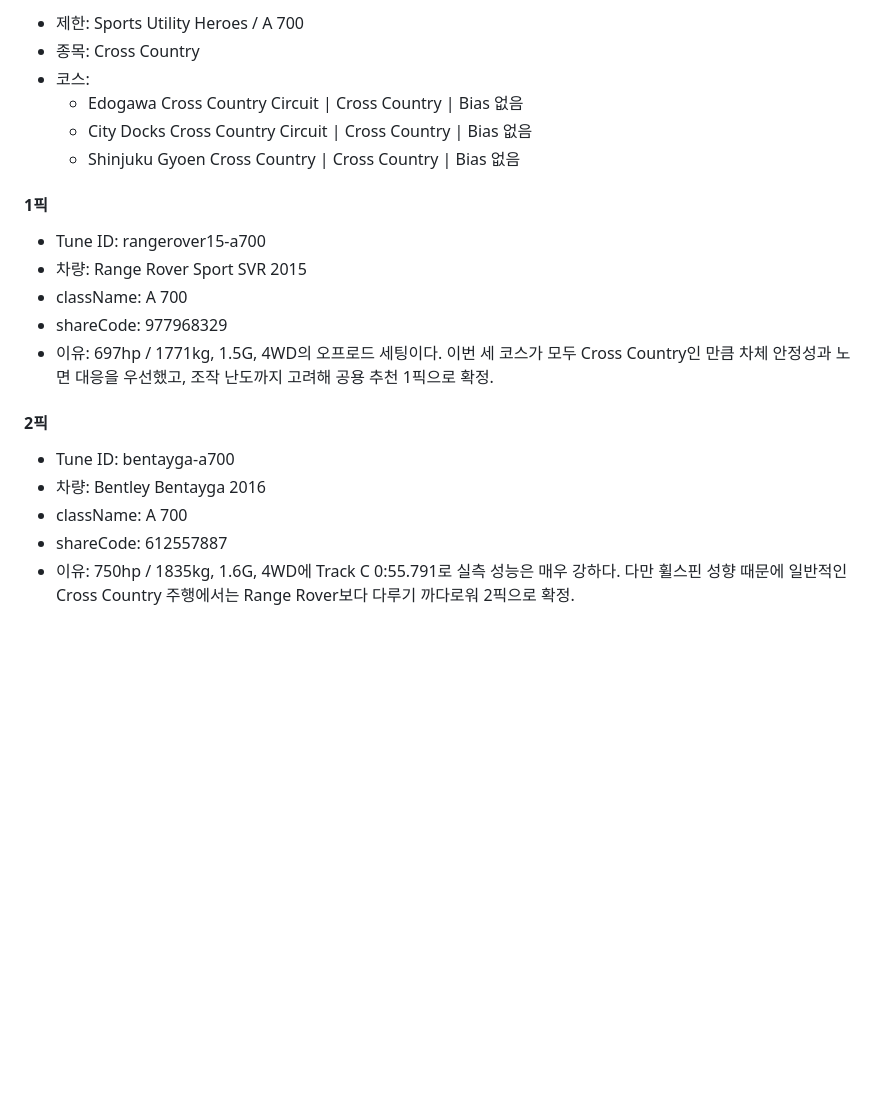
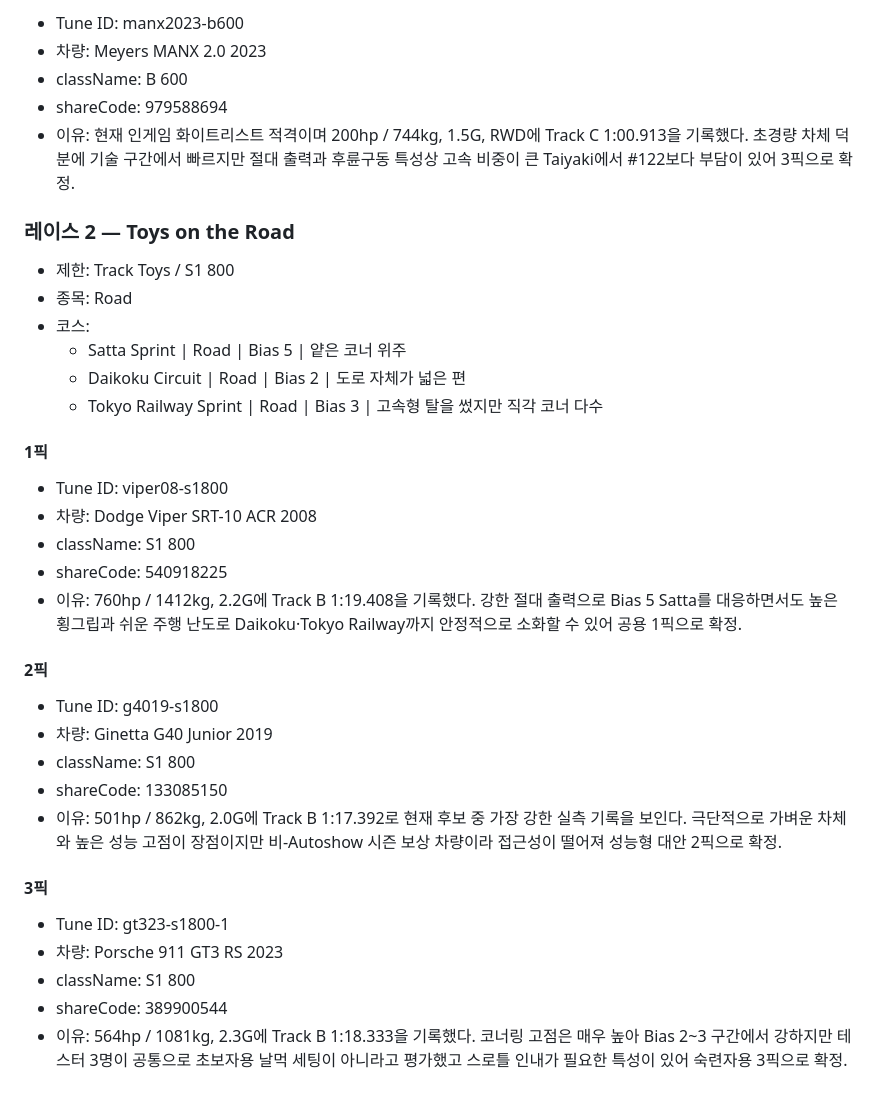
Before and after one commit to Lepe1210/forza6-tuning-archive-lepe, a Markdown page: data/leire.md, the part around one of its changes. Drawn GitHub-style; blank space fills up the shorter version.

```diff
--- a/data/leire.md
+++ b/data/leire.md
@@ -71,23 +71,39 @@
 
-- 제한: Sports Utility Heroes / A 700
-- 종목: Cross Country
+- Tune ID: manx2023-b600
+- 차량: Meyers MANX 2.0 2023
+- className: B 600
+- shareCode: 979588694
+- 이유: 현재 인게임 화이트리스트 적격이며 200hp / 744kg, 1.5G, RWD에 Track C 1:00.913을 기록했다. 초경량 차체 덕분에 기술 구간에서 빠르지만 절대 출력과 후륜구동 특성상 고속 비중이 큰 Taiyaki에서 #122보다 부담이 있어 3픽으로 확정.
+
+### 레이스 2 — Toys on the Road
+
+- 제한: Track Toys / S1 800
+- 종목: Road
 - 코스:
-  - Edogawa Cross Country Circuit | Cross Country | Bias 없음
-  - City Docks Cross Country Circuit | Cross Country | Bias 없음
-  - Shinjuku Gyoen Cross Country | Cross Country | Bias 없음
+  - Satta Sprint | Road | Bias 5 | 얕은 코너 위주
+  - Daikoku Circuit | Road | Bias 2 | 도로 자체가 넓은 편
+  - Tokyo Railway Sprint | Road | Bias 3 | 고속형 탈을 썼지만 직각 코너 다수
 
 #### 1픽
 
-- Tune ID: rangerover15-a700
-- 차량: Range Rover Sport SVR 2015
-- className: A 700
-- shareCode: 977968329
-- 이유: 697hp / 1771kg, 1.5G, 4WD의 오프로드 세팅이다. 이번 세 코스가 모두 Cross Country인 만큼 차체 안정성과 노면 대응을 우선했고, 조작 난도까지 고려해 공용 추천 1픽으로 확정.
+- Tune ID: viper08-s1800
+- 차량: Dodge Viper SRT-10 ACR 2008
+- className: S1 800
+- shareCode: 540918225
+- 이유: 760hp / 1412kg, 2.2G에 Track B 1:19.408을 기록했다. 강한 절대 출력으로 Bias 5 Satta를 대응하면서도 높은 횡그립과 쉬운 주행 난도로 Daikoku·Tokyo Railway까지 안정적으로 소화할 수 있어 공용 1픽으로 확정.
 
 #### 2픽
 
-- Tune ID: bentayga-a700
-- 차량: Bentley Bentayga 2016
-- className: A 700
-- shareCode: 612557887
-- 이유: 750hp / 1835kg, 1.6G, 4WD에 Track C 0:55.791로 실측 성능은 매우 강하다. 다만 휠스핀 성향 때문에 일반적인 Cross Country 주행에서는 Range Rover보다 다루기 까다로워 2픽으로 확정.
+- Tune ID: g4019-s1800
+- 차량: Ginetta G40 Junior 2019
+- className: S1 800
+- shareCode: 133085150
+- 이유: 501hp / 862kg, 2.0G에 Track B 1:17.392로 현재 후보 중 가장 강한 실측 기록을 보인다. 극단적으로 가벼운 차체와 높은 성능 고점이 장점이지만 비-Autoshow 시즌 보상 차량이라 접근성이 떨어져 성능형 대안 2픽으로 확정.
+
+#### 3픽
+
+- Tune ID: gt323-s1800-1
+- 차량: Porsche 911 GT3 RS 2023
+- className: S1 800
+- shareCode: 389900544
+- 이유: 564hp / 1081kg, 2.3G에 Track B 1:18.333을 기록했다. 코너링 고점은 매우 높아 Bias 2~3 구간에서 강하지만 테스터 3명이 공통으로 초보자용 날먹 세팅이 아니라고 평가했고 스로틀 인내가 필요한 특성이 있어 숙련자용 3픽으로 확정.
```
Also changed, not shown: other parts of data/leire.md (+41 -41 lines).
